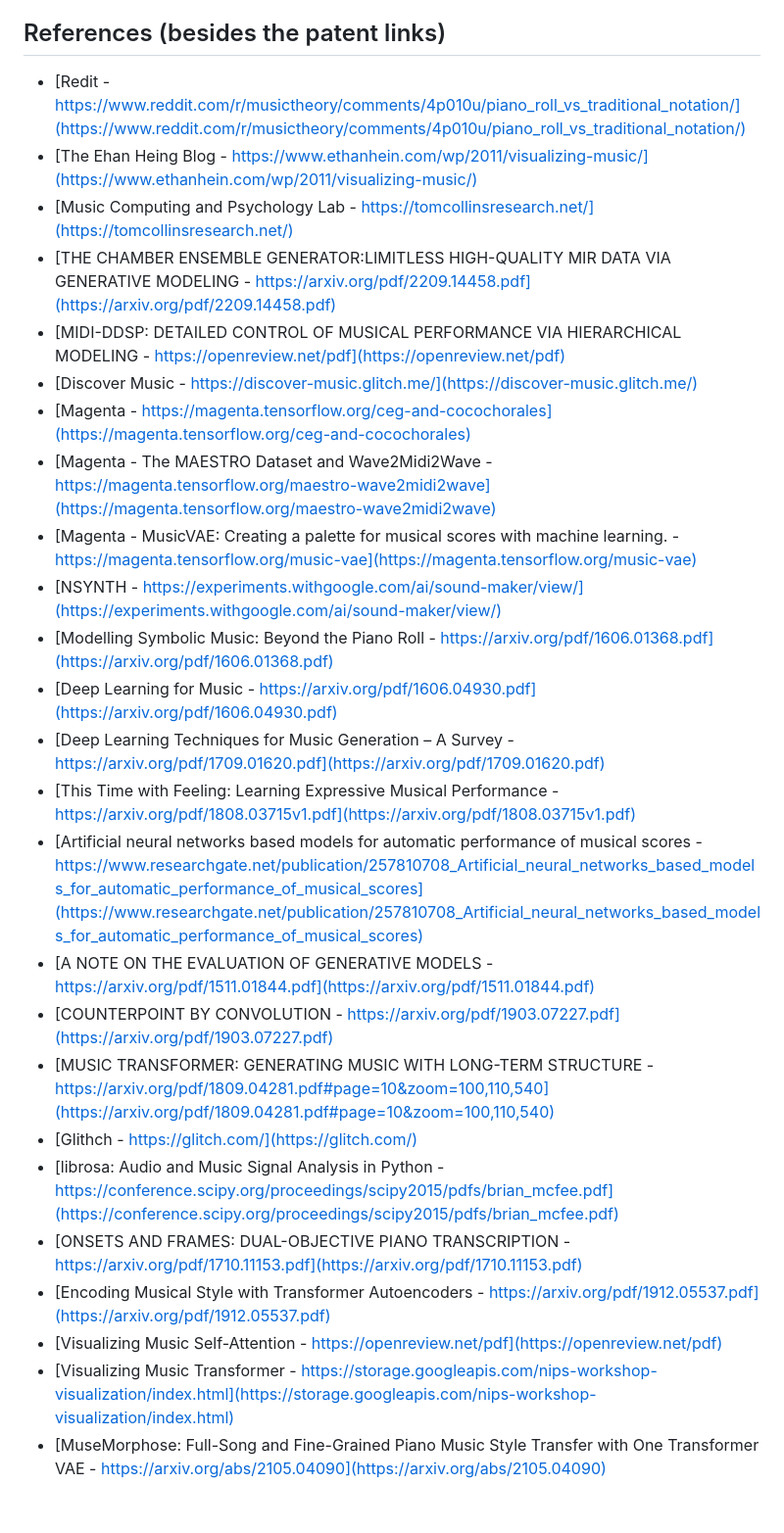
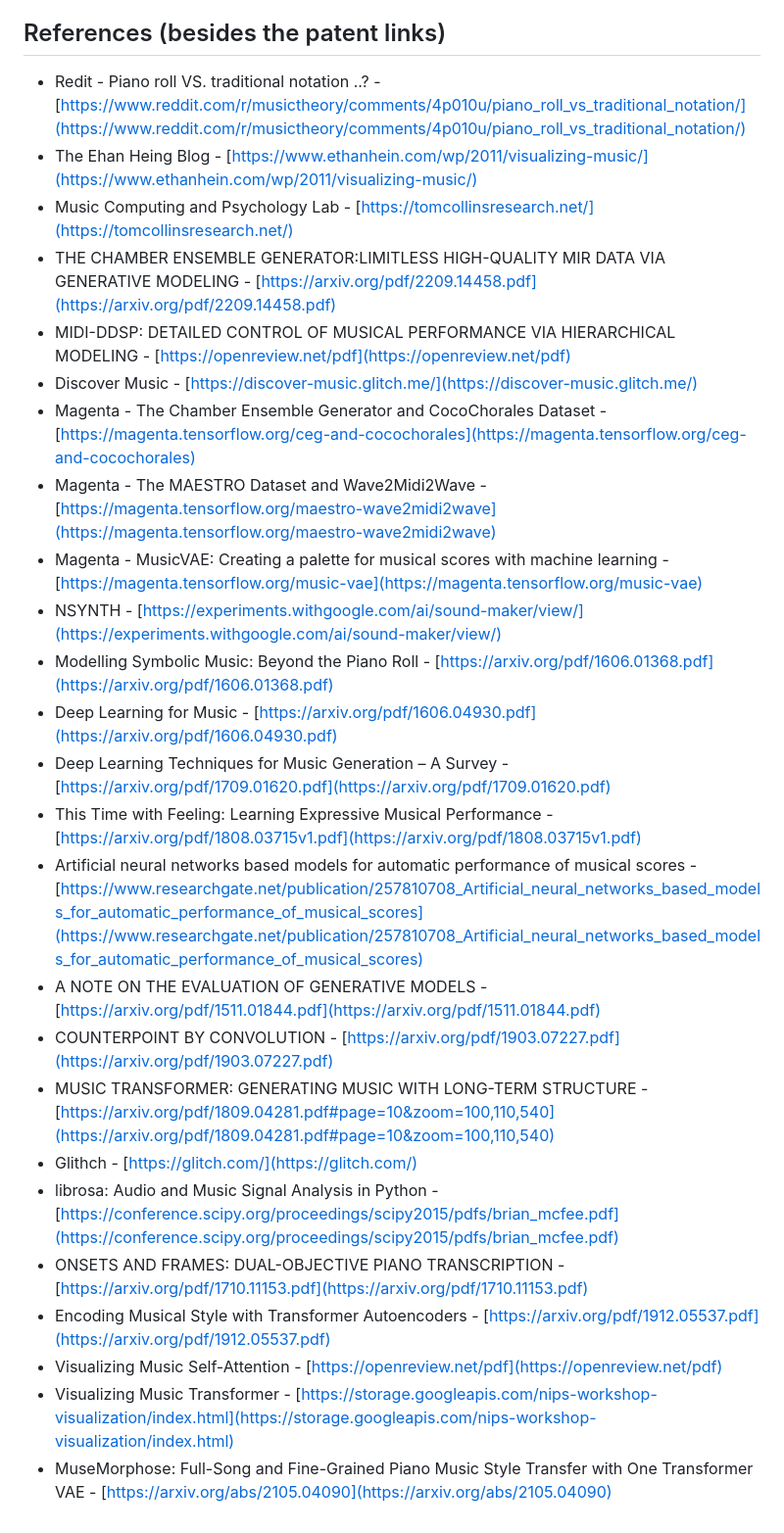
Before and after one commit to localaization/pentagrom, a Markdown page: README.md, the part around the change. Shown: that part at 98% size. GitHub-like rendering.

```diff
--- a/README.md
+++ b/README.md
@@ -72,28 +72,28 @@ Archived - [Website](https://web.archive.org/web/20140518132131/http://www.penta
 Trying to recover ownership - [Pentagrom web](https://www.pentagrom.com)
 
 ## References (besides the patent links)
-- [Redit - https://www.reddit.com/r/musictheory/comments/4p010u/piano_roll_vs_traditional_notation/](https://www.reddit.com/r/musictheory/comments/4p010u/piano_roll_vs_traditional_notation/)
-- [The Ehan Heing Blog - https://www.ethanhein.com/wp/2011/visualizing-music/](https://www.ethanhein.com/wp/2011/visualizing-music/)
-- [Music Computing and Psychology Lab - https://tomcollinsresearch.net/](https://tomcollinsresearch.net/)
-- [THE CHAMBER ENSEMBLE GENERATOR:LIMITLESS HIGH-QUALITY MIR DATA VIA GENERATIVE MODELING - https://arxiv.org/pdf/2209.14458.pdf](https://arxiv.org/pdf/2209.14458.pdf)
-- [MIDI-DDSP: DETAILED CONTROL OF MUSICAL PERFORMANCE VIA HIERARCHICAL MODELING - https://openreview.net/pdf](https://openreview.net/pdf)
-- [Discover Music - https://discover-music.glitch.me/](https://discover-music.glitch.me/)
-- [Magenta - https://magenta.tensorflow.org/ceg-and-cocochorales](https://magenta.tensorflow.org/ceg-and-cocochorales)
-- [Magenta - The MAESTRO Dataset and Wave2Midi2Wave - https://magenta.tensorflow.org/maestro-wave2midi2wave](https://magenta.tensorflow.org/maestro-wave2midi2wave)
-- [Magenta - MusicVAE: Creating a palette for musical scores with machine learning. - https://magenta.tensorflow.org/music-vae](https://magenta.tensorflow.org/music-vae)
-- [NSYNTH - https://experiments.withgoogle.com/ai/sound-maker/view/](https://experiments.withgoogle.com/ai/sound-maker/view/)
-- [Modelling Symbolic Music: Beyond the Piano Roll - https://arxiv.org/pdf/1606.01368.pdf](https://arxiv.org/pdf/1606.01368.pdf)
-- [Deep Learning for Music - https://arxiv.org/pdf/1606.04930.pdf](https://arxiv.org/pdf/1606.04930.pdf)
-- [Deep Learning Techniques for Music Generation – A Survey - https://arxiv.org/pdf/1709.01620.pdf](https://arxiv.org/pdf/1709.01620.pdf)
-- [This Time with Feeling: Learning Expressive Musical Performance - https://arxiv.org/pdf/1808.03715v1.pdf](https://arxiv.org/pdf/1808.03715v1.pdf)
-- [Artificial neural networks based models for automatic performance of musical scores - https://www.researchgate.net/publication/257810708_Artificial_neural_networks_based_models_for_automatic_performance_of_musical_scores](https://www.researchgate.net/publication/257810708_Artificial_neural_networks_based_models_for_automatic_performance_of_musical_scores)
-- [A NOTE ON THE EVALUATION OF GENERATIVE MODELS - https://arxiv.org/pdf/1511.01844.pdf](https://arxiv.org/pdf/1511.01844.pdf)
-- [COUNTERPOINT BY CONVOLUTION - https://arxiv.org/pdf/1903.07227.pdf](https://arxiv.org/pdf/1903.07227.pdf)
-- [MUSIC TRANSFORMER: GENERATING MUSIC WITH LONG-TERM STRUCTURE - https://arxiv.org/pdf/1809.04281.pdf#page=10&zoom=100,110,540](https://arxiv.org/pdf/1809.04281.pdf#page=10&zoom=100,110,540)
-- [Glithch - https://glitch.com/](https://glitch.com/)
-- [librosa: Audio and Music Signal Analysis in Python - https://conference.scipy.org/proceedings/scipy2015/pdfs/brian_mcfee.pdf](https://conference.scipy.org/proceedings/scipy2015/pdfs/brian_mcfee.pdf)
-- [ONSETS AND FRAMES: DUAL-OBJECTIVE PIANO TRANSCRIPTION - https://arxiv.org/pdf/1710.11153.pdf](https://arxiv.org/pdf/1710.11153.pdf)
-- [Encoding Musical Style with Transformer Autoencoders - https://arxiv.org/pdf/1912.05537.pdf](https://arxiv.org/pdf/1912.05537.pdf)
-- [Visualizing Music Self-Attention - https://openreview.net/pdf](https://openreview.net/pdf)
-- [Visualizing Music Transformer - https://storage.googleapis.com/nips-workshop-visualization/index.html](https://storage.googleapis.com/nips-workshop-visualization/index.html)
-- [MuseMorphose: Full-Song and Fine-Grained Piano Music Style Transfer with One Transformer VAE - https://arxiv.org/abs/2105.04090](https://arxiv.org/abs/2105.04090)
+- Redit - Piano roll VS. traditional notation ..? - [https://www.reddit.com/r/musictheory/comments/4p010u/piano_roll_vs_traditional_notation/](https://www.reddit.com/r/musictheory/comments/4p010u/piano_roll_vs_traditional_notation/)
+- The Ehan Heing Blog - [https://www.ethanhein.com/wp/2011/visualizing-music/](https://www.ethanhein.com/wp/2011/visualizing-music/)
+- Music Computing and Psychology Lab - [https://tomcollinsresearch.net/](https://tomcollinsresearch.net/)
+- THE CHAMBER ENSEMBLE GENERATOR:LIMITLESS HIGH-QUALITY MIR DATA VIA GENERATIVE MODELING - [https://arxiv.org/pdf/2209.14458.pdf](https://arxiv.org/pdf/2209.14458.pdf)
+- MIDI-DDSP: DETAILED CONTROL OF MUSICAL PERFORMANCE VIA HIERARCHICAL MODELING - [https://openreview.net/pdf](https://openreview.net/pdf)
+- Discover Music - [https://discover-music.glitch.me/](https://discover-music.glitch.me/)
+- Magenta - The Chamber Ensemble Generator and CocoChorales Dataset - [https://magenta.tensorflow.org/ceg-and-cocochorales](https://magenta.tensorflow.org/ceg-and-cocochorales)
+- Magenta - The MAESTRO Dataset and Wave2Midi2Wave - [https://magenta.tensorflow.org/maestro-wave2midi2wave](https://magenta.tensorflow.org/maestro-wave2midi2wave)
+- Magenta - MusicVAE: Creating a palette for musical scores with machine learning - [https://magenta.tensorflow.org/music-vae](https://magenta.tensorflow.org/music-vae)
+- NSYNTH - [https://experiments.withgoogle.com/ai/sound-maker/view/](https://experiments.withgoogle.com/ai/sound-maker/view/)
+- Modelling Symbolic Music: Beyond the Piano Roll - [https://arxiv.org/pdf/1606.01368.pdf](https://arxiv.org/pdf/1606.01368.pdf)
+- Deep Learning for Music - [https://arxiv.org/pdf/1606.04930.pdf](https://arxiv.org/pdf/1606.04930.pdf)
+- Deep Learning Techniques for Music Generation – A Survey - [https://arxiv.org/pdf/1709.01620.pdf](https://arxiv.org/pdf/1709.01620.pdf)
+- This Time with Feeling: Learning Expressive Musical Performance - [https://arxiv.org/pdf/1808.03715v1.pdf](https://arxiv.org/pdf/1808.03715v1.pdf)
+- Artificial neural networks based models for automatic performance of musical scores - [https://www.researchgate.net/publication/257810708_Artificial_neural_networks_based_models_for_automatic_performance_of_musical_scores](https://www.researchgate.net/publication/257810708_Artificial_neural_networks_based_models_for_automatic_performance_of_musical_scores)
+- A NOTE ON THE EVALUATION OF GENERATIVE MODELS - [https://arxiv.org/pdf/1511.01844.pdf](https://arxiv.org/pdf/1511.01844.pdf)
+- COUNTERPOINT BY CONVOLUTION - [https://arxiv.org/pdf/1903.07227.pdf](https://arxiv.org/pdf/1903.07227.pdf)
+- MUSIC TRANSFORMER: GENERATING MUSIC WITH LONG-TERM STRUCTURE - [https://arxiv.org/pdf/1809.04281.pdf#page=10&zoom=100,110,540](https://arxiv.org/pdf/1809.04281.pdf#page=10&zoom=100,110,540)
+- Glithch - [https://glitch.com/](https://glitch.com/)
+- librosa: Audio and Music Signal Analysis in Python - [https://conference.scipy.org/proceedings/scipy2015/pdfs/brian_mcfee.pdf](https://conference.scipy.org/proceedings/scipy2015/pdfs/brian_mcfee.pdf)
+- ONSETS AND FRAMES: DUAL-OBJECTIVE PIANO TRANSCRIPTION - [https://arxiv.org/pdf/1710.11153.pdf](https://arxiv.org/pdf/1710.11153.pdf)
+- Encoding Musical Style with Transformer Autoencoders - [https://arxiv.org/pdf/1912.05537.pdf](https://arxiv.org/pdf/1912.05537.pdf)
+- Visualizing Music Self-Attention - [https://openreview.net/pdf](https://openreview.net/pdf)
+- Visualizing Music Transformer - [https://storage.googleapis.com/nips-workshop-visualization/index.html](https://storage.googleapis.com/nips-workshop-visualization/index.html)
+- MuseMorphose: Full-Song and Fine-Grained Piano Music Style Transfer with One Transformer VAE - [https://arxiv.org/abs/2105.04090](https://arxiv.org/abs/2105.04090)
```
